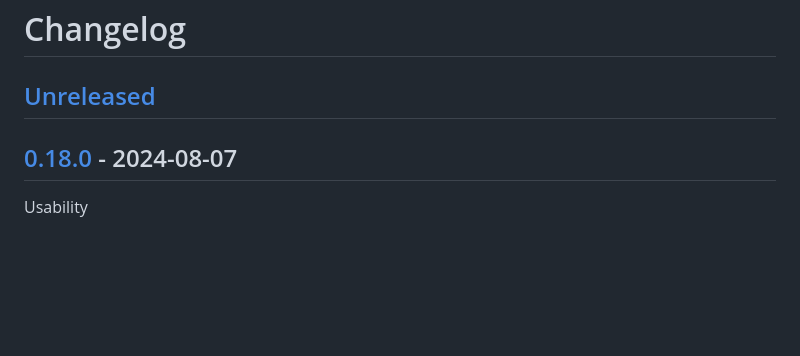
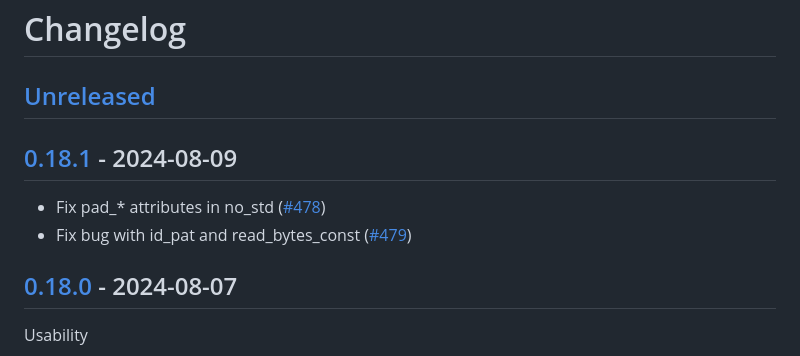
Before and after one commit to sharksforarms/deku, a Markdown page: CHANGELOG.md, the part around the change printed below. Drawn GitHub-style; blank space fills up the shorter version.

```diff
--- a/CHANGELOG.md
+++ b/CHANGELOG.md
@@ -1,6 +1,11 @@
 # Changelog
 
 ## [Unreleased]
+
+## [0.18.1] - 2024-08-09
+
+- Fix pad_* attributes in no_std ([#478](https://github.com/sharksforarms/deku/pull/478))
+- Fix bug with id_pat and read_bytes_const ([#479](https://github.com/sharksforarms/deku/pull/479))
 
 ## [0.18.0] - 2024-08-07
 
```
Also changed, not shown: other parts of CHANGELOG.md (+3 -1 lines).
